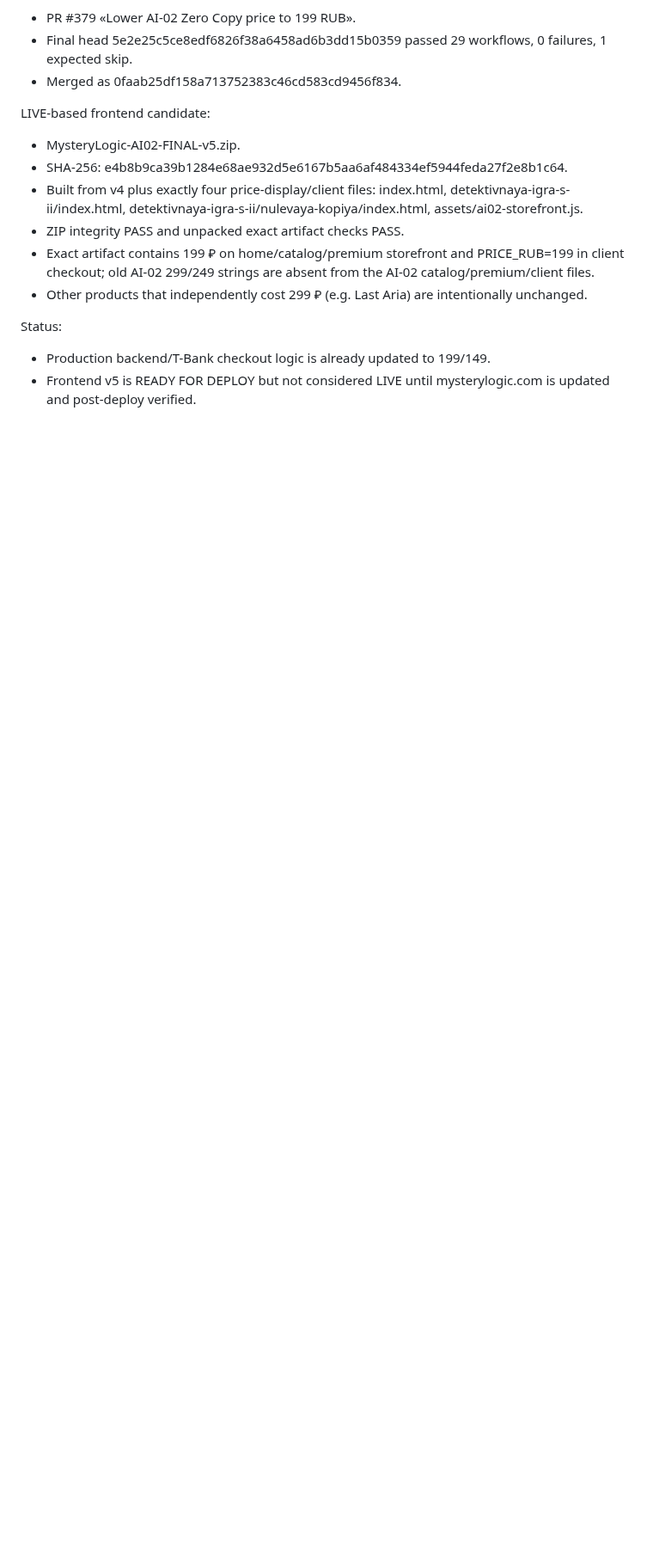
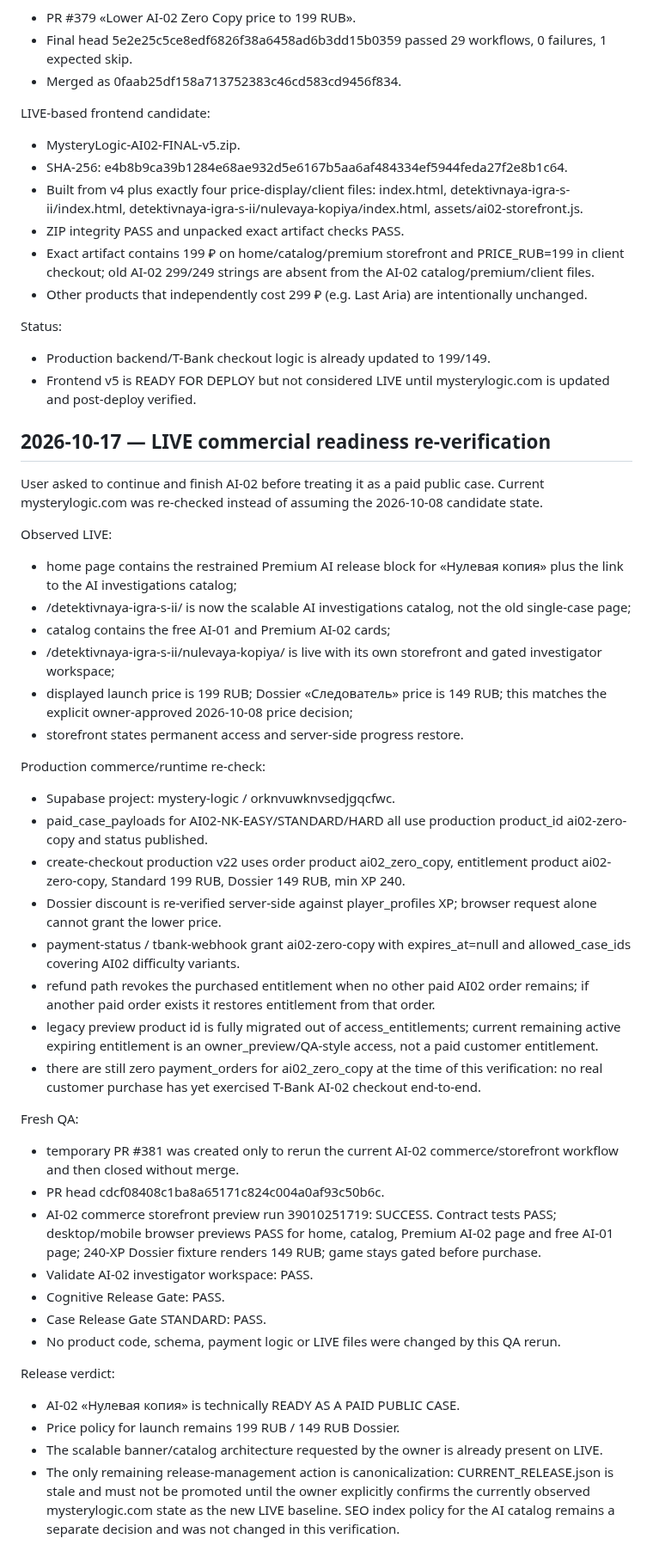
Before and after one commit to valera2872/ktovret-web, a Markdown page: docs/workstreams/AI-02.md, the part around the change. Shown at 86% size. Rendered like a GitHub page; blank space fills up the shorter version.

Commit message:
Checkpoint AI-02 live commercial readiness

```diff
--- a/docs/workstreams/AI-02.md
+++ b/docs/workstreams/AI-02.md
@@ -574,3 +574,41 @@ LIVE-based frontend candidate:
 Status:
 - Production backend/T-Bank checkout logic is already updated to 199/149.
 - Frontend v5 is READY FOR DEPLOY but not considered LIVE until mysterylogic.com is updated and post-deploy verified.
+
+
+## 2026-10-17 — LIVE commercial readiness re-verification
+
+User asked to continue and finish AI-02 before treating it as a paid public case. Current mysterylogic.com was re-checked instead of assuming the 2026-10-08 candidate state.
+
+Observed LIVE:
+- home page contains the restrained Premium AI release block for «Нулевая копия» plus the link to the AI investigations catalog;
+- /detektivnaya-igra-s-ii/ is now the scalable AI investigations catalog, not the old single-case page;
+- catalog contains the free AI-01 and Premium AI-02 cards;
+- /detektivnaya-igra-s-ii/nulevaya-kopiya/ is live with its own storefront and gated investigator workspace;
+- displayed launch price is 199 RUB; Dossier «Следователь» price is 149 RUB; this matches the explicit owner-approved 2026-10-08 price decision;
+- storefront states permanent access and server-side progress restore.
+
+Production commerce/runtime re-check:
+- Supabase project: mystery-logic / orknvuwknvsedjgqcfwc.
+- paid_case_payloads for AI02-NK-EASY/STANDARD/HARD all use production product_id ai02-zero-copy and status published.
+- create-checkout production v22 uses order product ai02_zero_copy, entitlement product ai02-zero-copy, Standard 199 RUB, Dossier 149 RUB, min XP 240.
+- Dossier discount is re-verified server-side against player_profiles XP; browser request alone cannot grant the lower price.
+- payment-status / tbank-webhook grant ai02-zero-copy with expires_at=null and allowed_case_ids covering AI02 difficulty variants.
+- refund path revokes the purchased entitlement when no other paid AI02 order remains; if another paid order exists it restores entitlement from that order.
+- legacy preview product id is fully migrated out of access_entitlements; current remaining active expiring entitlement is an owner_preview/QA-style access, not a paid customer entitlement.
+- there are still zero payment_orders for ai02_zero_copy at the time of this verification: no real customer purchase has yet exercised T-Bank AI-02 checkout end-to-end.
+
+Fresh QA:
+- temporary PR #381 was created only to rerun the current AI-02 commerce/storefront workflow and then closed without merge.
+- PR head cdcf08408c1ba8a65171c824c004a0af93c50b6c.
+- AI-02 commerce storefront preview run 39010251719: SUCCESS. Contract tests PASS; desktop/mobile browser previews PASS for home, catalog, Premium AI-02 page and free AI-01 page; 240-XP Dossier fixture renders 149 RUB; game stays gated before purchase.
+- Validate AI-02 investigator workspace: PASS.
+- Cognitive Release Gate: PASS.
+- Case Release Gate STANDARD: PASS.
+- No product code, schema, payment logic or LIVE files were changed by this QA rerun.
+
+Release verdict:
+- AI-02 «Нулевая копия» is technically READY AS A PAID PUBLIC CASE.
+- Price policy for launch remains 199 RUB / 149 RUB Dossier.
+- The scalable banner/catalog architecture requested by the owner is already present on LIVE.
+- The only remaining release-management action is canonicalization: CURRENT_RELEASE.json is stale and must not be promoted until the owner explicitly confirms the currently observed mysterylogic.com state as the new LIVE baseline. SEO index policy for the AI catalog remains a separate decision and was not changed in this verification.
```
